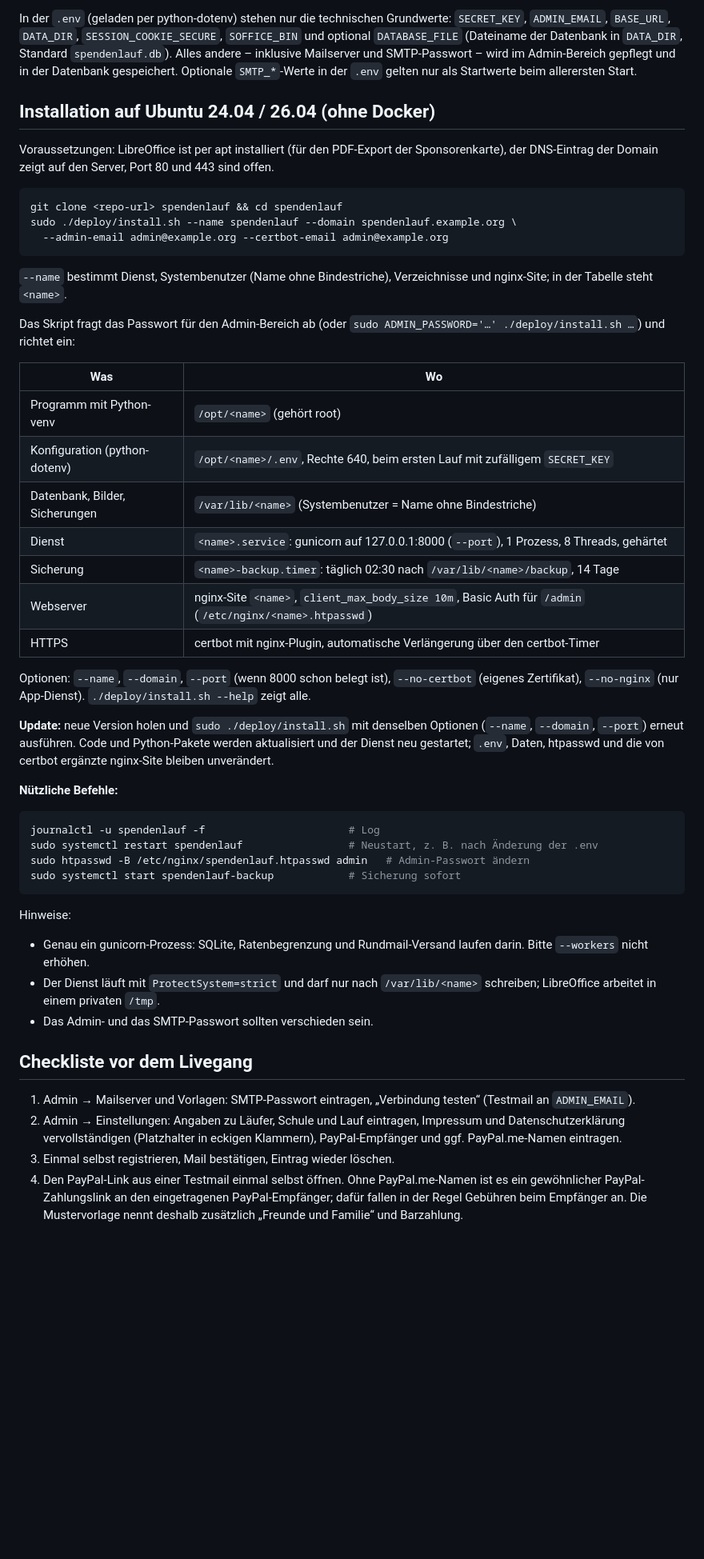
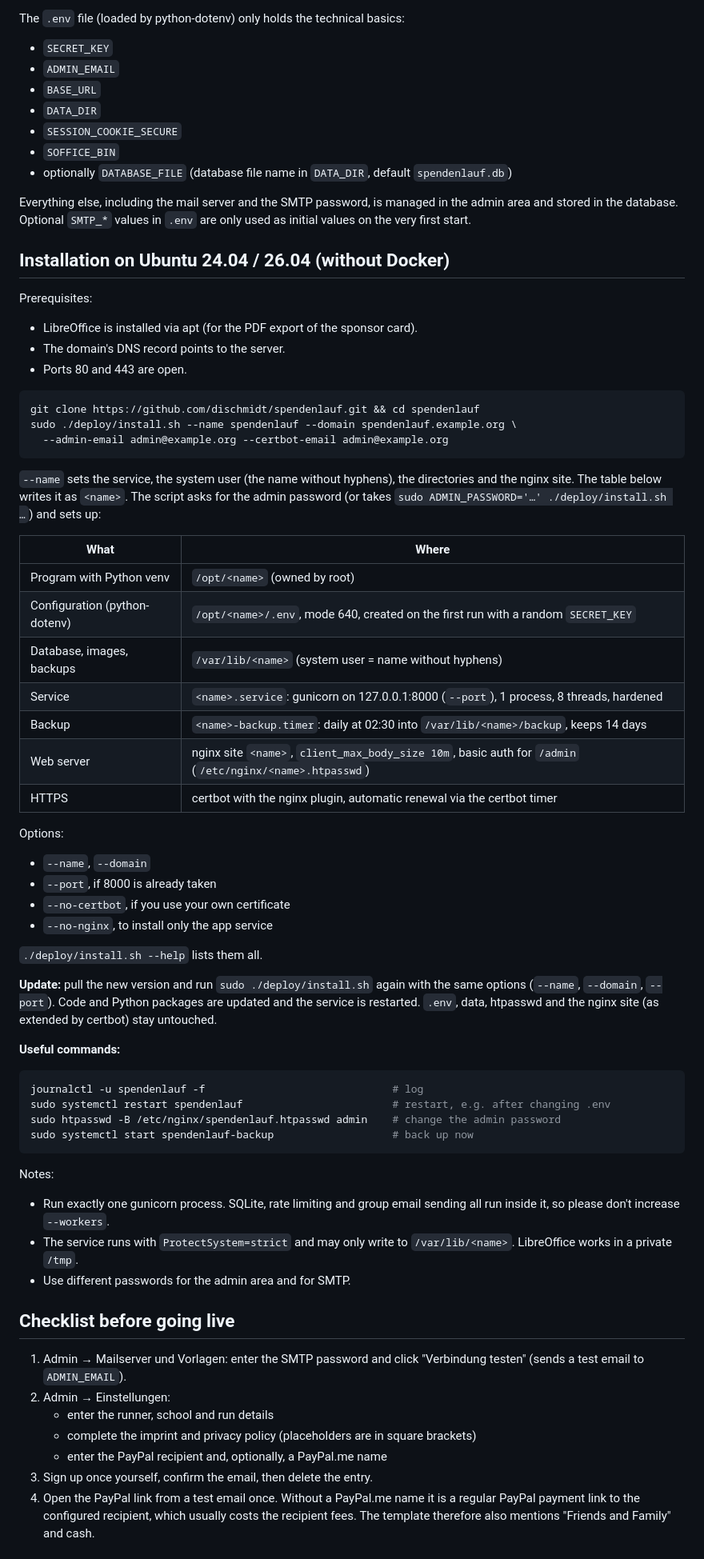
Before and after one commit to dischmidt/spendenlauf, a Markdown page: README.md, the part around one of its changes. Shown at 80% size. Rendered like a GitHub page; blank space fills up the shorter version.

````diff
--- a/README.md
+++ b/README.md
@@ -37,53 +61,72 @@ Lokal ist `/admin` ungeschützt – auf dem Server schützt ihn nginx per Basic
 
-In der `.env` (geladen per python-dotenv) stehen nur die technischen Grundwerte: `SECRET_KEY`, `ADMIN_EMAIL`, `BASE_URL`, `DATA_DIR`, `SESSION_COOKIE_SECURE`, `SOFFICE_BIN` und optional `DATABASE_FILE` (Dateiname der Datenbank in `DATA_DIR`, Standard `spendenlauf.db`). Alles andere – inklusive Mailserver und SMTP-Passwort – wird im Admin-Bereich gepflegt und in der Datenbank gespeichert. Optionale `SMTP_*`-Werte in der `.env` gelten nur als Startwerte beim allerersten Start.
+The `.env` file (loaded by python-dotenv) only holds the technical basics:
+- `SECRET_KEY`
+- `ADMIN_EMAIL`
+- `BASE_URL`
+- `DATA_DIR`
+- `SESSION_COOKIE_SECURE`
+- `SOFFICE_BIN`
+- optionally `DATABASE_FILE` (database file name in `DATA_DIR`, default `spendenlauf.db`)
 
-## Installation auf Ubuntu 24.04 / 26.04 (ohne Docker)
+Everything else, including the mail server and the SMTP password, is managed in the admin area and stored in the database. Optional `SMTP_*` values in `.env` are only used as initial values on the very first start.
 
-Voraussetzungen: LibreOffice ist per apt installiert (für den PDF-Export der Sponsorenkarte), der DNS-Eintrag der Domain zeigt auf den Server, Port 80 und 443 sind offen.
+## Installation on Ubuntu 24.04 / 26.04 (without Docker)
+
+Prerequisites:
+- LibreOffice is installed via apt (for the PDF export of the sponsor card).
+- The domain's DNS record points to the server.
+- Ports 80 and 443 are open.
 
 ```bash
-git clone <repo-url> spendenlauf && cd spendenlauf
+git clone https://github.com/dischmidt/spendenlauf.git && cd spendenlauf
 sudo ./deploy/install.sh --name spendenlauf --domain spendenlauf.example.org \
   --admin-email admin@example.org --certbot-email admin@example.org
 ```
 
-`--name` bestimmt Dienst, Systembenutzer (Name ohne Bindestriche), Verzeichnisse und nginx-Site; in der Tabelle steht `<name>`.
+`--name` sets the service, the system user (the name without hyphens), the directories and the nginx site. The table below writes it as `<name>`. The script asks for the admin password (or takes `sudo ADMIN_PASSWORD='…' ./deploy/install.sh …`) and sets up:
 
-Das Skript fragt das Passwort für den Admin-Bereich ab (oder `sudo ADMIN_PASSWORD='…' ./deploy/install.sh …`) und richtet ein:
+| What | Where |
+| --- | --- |
+| Program with Python venv | `/opt/<name>` (owned by root) |
+| Configuration (python-dotenv) | `/opt/<name>/.env`, mode 640, created on the first run with a random `SECRET_KEY` |
+| Database, images, backups | `/var/lib/<name>` (system user = name without hyphens) |
+| Service | `<name>.service`: gunicorn on 127.0.0.1:8000 (`--port`), 1 process, 8 threads, hardened |
+| Backup | `<name>-backup.timer`: daily at 02:30 into `/var/lib/<name>/backup`, keeps 14 days |
+| Web server | nginx site `<name>`, `client_max_body_size 10m`, basic auth for `/admin` (`/etc/nginx/<name>.htpasswd`) |
+| HTTPS | certbot with the nginx plugin, automatic renewal via the certbot timer |
 
-| Was | Wo |
-| --- | --- |
-| Programm mit Python-venv | `/opt/<name>` (gehört root) |
-| Konfiguration (python-dotenv) | `/opt/<name>/.env`, Rechte 640, beim ersten Lauf mit zufälligem `SECRET_KEY` |
-| Datenbank, Bilder, Sicherungen | `/var/lib/<name>` (Systembenutzer = Name ohne Bindestriche) |
-| Dienst | `<name>.service`: gunicorn auf 127.0.0.1:8000 (`--port`), 1 Prozess, 8 Threads, gehärtet |
-| Sicherung | `<name>-backup.timer`: täglich 02:30 nach `/var/lib/<name>/backup`, 14 Tage |
-| Webserver | nginx-Site `<name>`, `client_max_body_size 10m`, Basic Auth für `/admin` (`/etc/nginx/<name>.htpasswd`) |
-| HTTPS | certbot mit nginx-Plugin, automatische Verlängerung über den certbot-Timer |
+Options:
+- `--name`, `--domain`
+- `--port`, if 8000 is already taken
+- `--no-certbot`, if you use your own certificate
+- `--no-nginx`, to install only the app service
 
-Optionen: `--name`, `--domain`, `--port` (wenn 8000 schon belegt ist), `--no-certbot` (eigenes Zertifikat), `--no-nginx` (nur App-Dienst). `./deploy/install.sh --help` zeigt alle.
+`./deploy/install.sh --help` lists them all.
 
-**Update:** neue Version holen und `sudo ./deploy/install.sh` mit denselben Optionen (`--name`, `--domain`, `--port`) erneut ausführen. Code und Python-Pakete werden aktualisiert und der Dienst neu gestartet; `.env`, Daten, htpasswd und die von certbot ergänzte nginx-Site bleiben unverändert.
+**Update:** pull the new version and run `sudo ./deploy/install.sh` again with the same options (`--name`, `--domain`, `--port`). Code and Python packages are updated and the service is restarted. `.env`, data, htpasswd and the nginx site (as extended by certbot) stay untouched.
 
-**Nützliche Befehle:**
+**Useful commands:**
 
 ```bash
-journalctl -u spendenlauf -f                       # Log
-sudo systemctl restart spendenlauf                 # Neustart, z. B. nach Änderung der .env
-sudo htpasswd -B /etc/nginx/spendenlauf.htpasswd admin   # Admin-Passwort ändern
-sudo systemctl start spendenlauf-backup            # Sicherung sofort
+journalctl -u spendenlauf -f                              # log
+sudo systemctl restart spendenlauf                        # restart, e.g. after changing .env
+sudo htpasswd -B /etc/nginx/spendenlauf.htpasswd admin    # change the admin password
+sudo systemctl start spendenlauf-backup                   # back up now
 ```
 
-Hinweise:
+Notes:
 
-- Genau ein gunicorn-Prozess: SQLite, Ratenbegrenzung und Rundmail-Versand laufen darin. Bitte `--workers` nicht erhöhen.
-- Der Dienst läuft mit `ProtectSystem=strict` und darf nur nach `/var/lib/<name>` schreiben; LibreOffice arbeitet in einem privaten `/tmp`.
-- Das Admin- und das SMTP-Passwort sollten verschieden sein.
+- Run exactly one gunicorn process. SQLite, rate limiting and group email sending all run inside it, so please don't increase `--workers`.
+- The service runs with `ProtectSystem=strict` and may only write to `/var/lib/<name>`. LibreOffice works in a private `/tmp`.
+- Use different passwords for the admin area and for SMTP.
 
-## Checkliste vor dem Livegang
+## Checklist before going live
 
-1. Admin → Mailserver und Vorlagen: SMTP-Passwort eintragen, „Verbindung testen“ (Testmail an `ADMIN_EMAIL`).
-2. Admin → Einstellungen: Angaben zu Läufer, Schule und Lauf eintragen, Impressum und Datenschutzerklärung vervollständigen (Platzhalter in eckigen Klammern), PayPal-Empfänger und ggf. PayPal.me-Namen eintragen.
-3. Einmal selbst registrieren, Mail bestätigen, Eintrag wieder löschen.
-4. Den PayPal-Link aus einer Testmail einmal selbst öffnen. Ohne PayPal.me-Namen ist es ein gewöhnlicher PayPal-Zahlungslink an den eingetragenen PayPal-Empfänger; dafür fallen in der Regel Gebühren beim Empfänger an. Die Mustervorlage nennt deshalb zusätzlich „Freunde und Familie“ und Barzahlung.
+1. Admin → Mailserver und Vorlagen: enter the SMTP password and click "Verbindung testen" (sends a test email to `ADMIN_EMAIL`).
+2. Admin → Einstellungen:
+   - enter the runner, school and run details
+   - complete the imprint and privacy policy (placeholders are in square brackets)
+   - enter the PayPal recipient and, optionally, a PayPal.me name
+3. Sign up once yourself, confirm the email, then delete the entry.
+4. Open the PayPal link from a test email once. Without a PayPal.me name it is a regular PayPal payment link to the configured recipient, which usually costs the recipient fees. The template therefore also mentions "Friends and Family" and cash.
 
````
Also changed, not shown: other parts of README.md (+68 -43 lines), README.de.md (added, +165 -0 lines).
